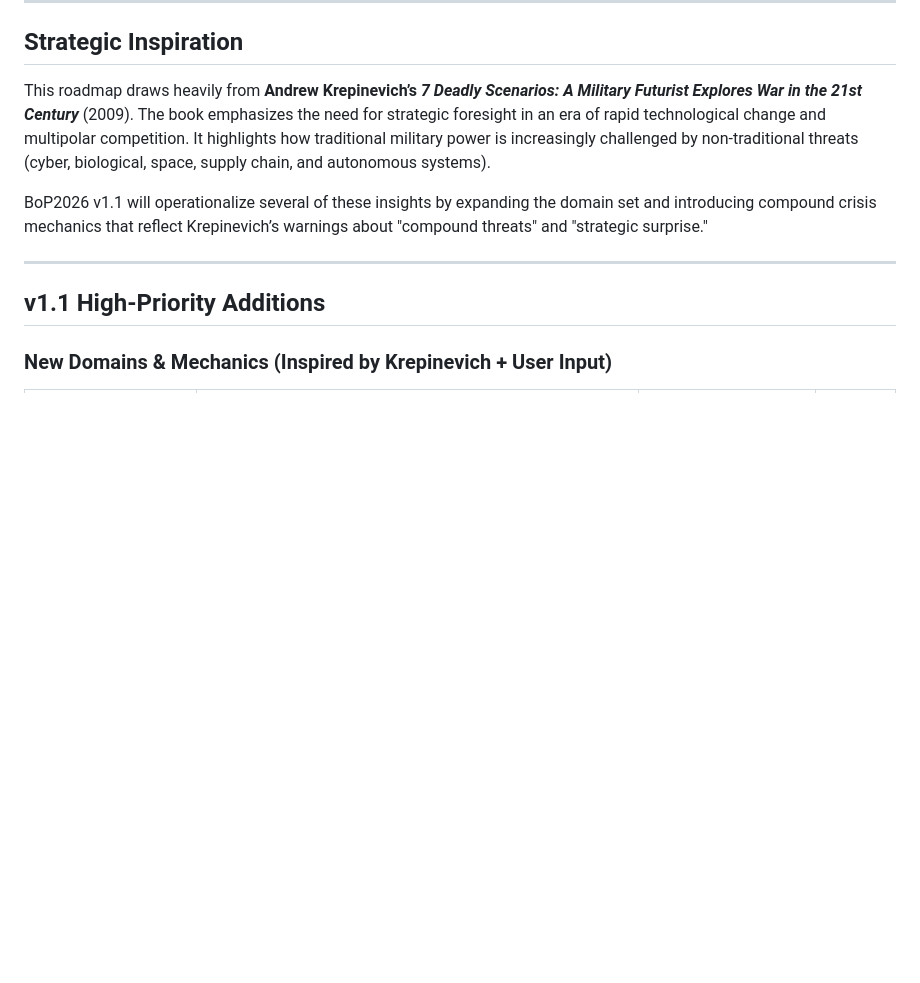
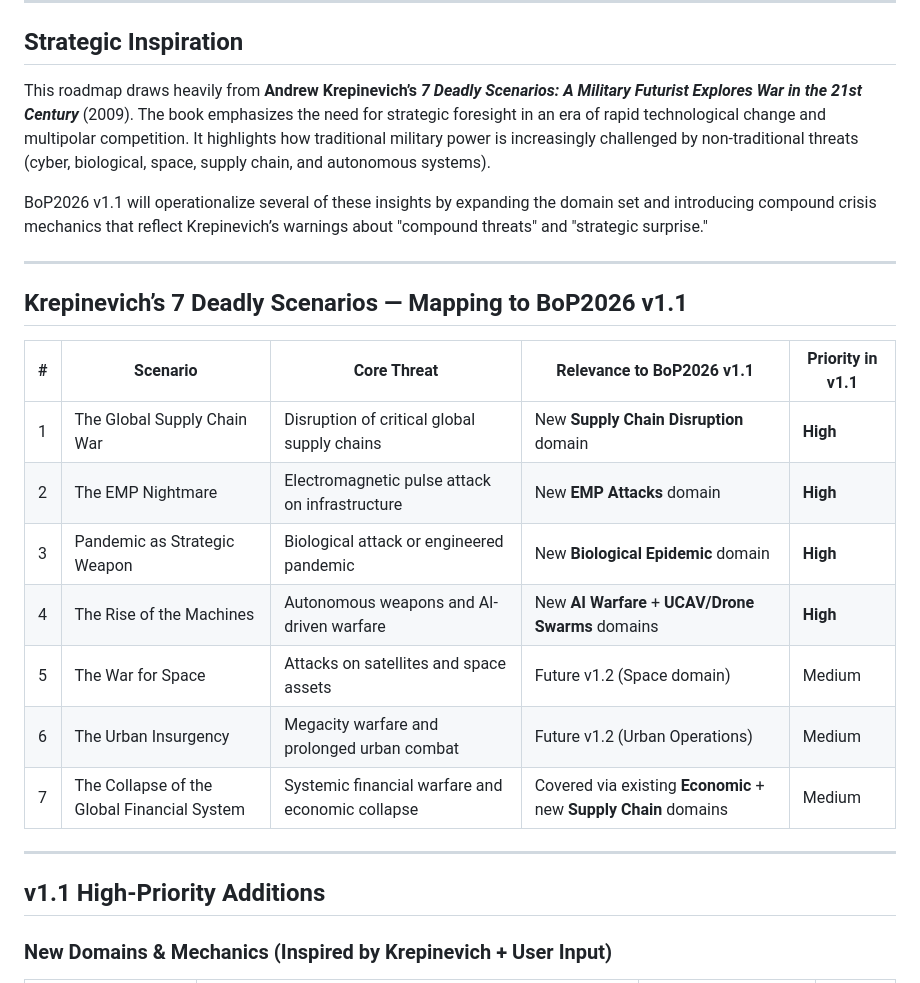
Before and after one commit to chokmah-me/BoP2026, a Markdown page: docs/ROADMAP.md, the part around the change. Drawn GitHub-style; blank space fills up the shorter version.

Commit message:
Update ROADMAP.md with full 7 Deadly Scenarios mapping table - BoP2026 v1.1

```diff
--- a/docs/ROADMAP.md
+++ b/docs/ROADMAP.md
@@ -11,6 +11,20 @@
 This roadmap draws heavily from **Andrew Krepinevich’s *7 Deadly Scenarios: A Military Futurist Explores War in the 21st Century*** (2009). The book emphasizes the need for strategic foresight in an era of rapid technological change and multipolar competition. It highlights how traditional military power is increasingly challenged by non-traditional threats (cyber, biological, space, supply chain, and autonomous systems).
 
 BoP2026 v1.1 will operationalize several of these insights by expanding the domain set and introducing compound crisis mechanics that reflect Krepinevich’s warnings about "compound threats" and "strategic surprise."
+
+---
+
+## Krepinevich’s 7 Deadly Scenarios — Mapping to BoP2026 v1.1
+
+| # | Scenario                              | Core Threat                                      | Relevance to BoP2026 v1.1                          | Priority in v1.1 |
+|---|---------------------------------------|--------------------------------------------------|----------------------------------------------------|------------------|
+| 1 | The Global Supply Chain War           | Disruption of critical global supply chains     | New **Supply Chain Disruption** domain             | **High**         |
+| 2 | The EMP Nightmare                     | Electromagnetic pulse attack on infrastructure  | New **EMP Attacks** domain                         | **High**         |
+| 3 | Pandemic as Strategic Weapon          | Biological attack or engineered pandemic        | New **Biological Epidemic** domain                 | **High**         |
+| 4 | The Rise of the Machines              | Autonomous weapons and AI-driven warfare        | New **AI Warfare** + **UCAV/Drone Swarms** domains | **High**         |
+| 5 | The War for Space                     | Attacks on satellites and space assets          | Future v1.2 (Space domain)                         | Medium           |
+| 6 | The Urban Insurgency                  | Megacity warfare and prolonged urban combat     | Future v1.2 (Urban Operations)                     | Medium           |
+| 7 | The Collapse of the Global Financial System | Systemic financial warfare and economic collapse | Covered via existing **Economic** + new **Supply Chain** domains | Medium           |
 
 ---
 
```
